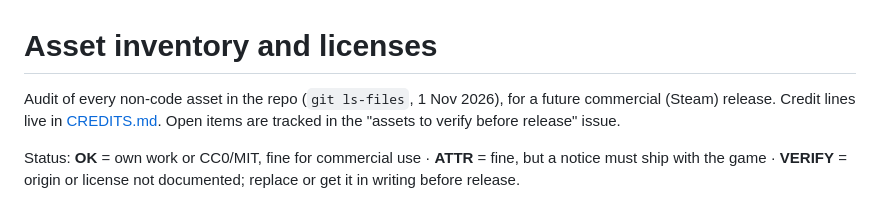
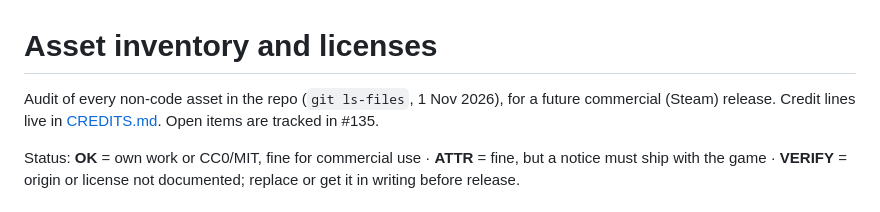
Before and after one commit to MezzoSplash/gevechtspel2, a Markdown page: ASSETS.md, the part around the change. GitHub-like rendering.

Commit message:
ASSETS.md: link #135

```diff
--- a/ASSETS.md
+++ b/ASSETS.md
@@ -1,7 +1,7 @@
 # Asset inventory and licenses
 
 Audit of every non-code asset in the repo (`git ls-files`, 1 Nov 2026), for a future commercial (Steam) release.
-Credit lines live in [CREDITS.md](CREDITS.md). Open items are tracked in the "assets to verify before release" issue.
+Credit lines live in [CREDITS.md](CREDITS.md). Open items are tracked in #135.
 
 Status: **OK** = own work or CC0/MIT, fine for commercial use · **ATTR** = fine, but a notice must ship with the game ·
 **VERIFY** = origin or license not documented; replace or get it in writing before release.
```
